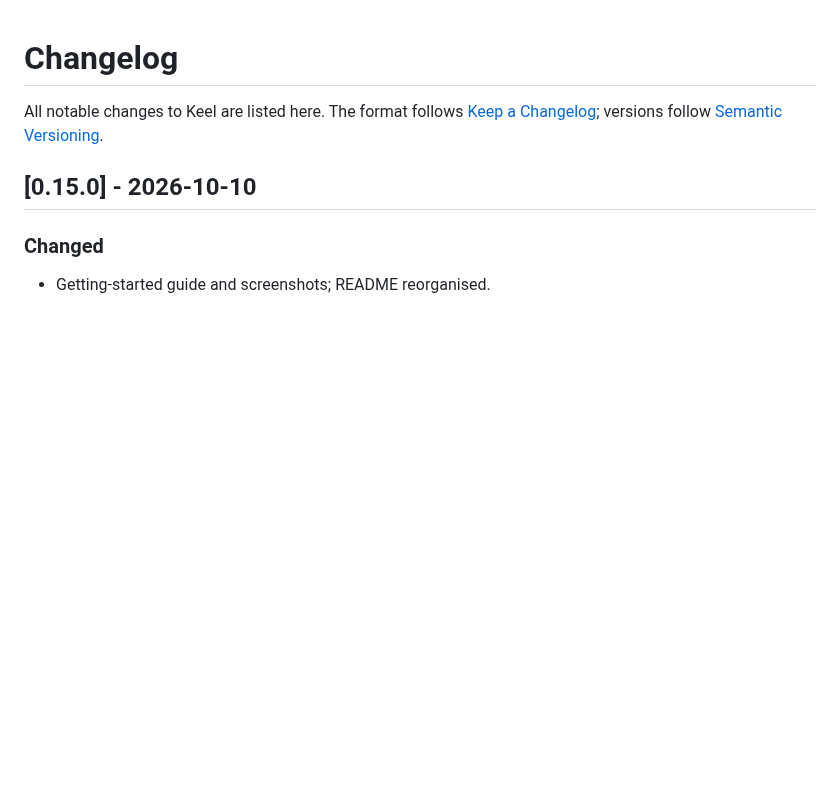
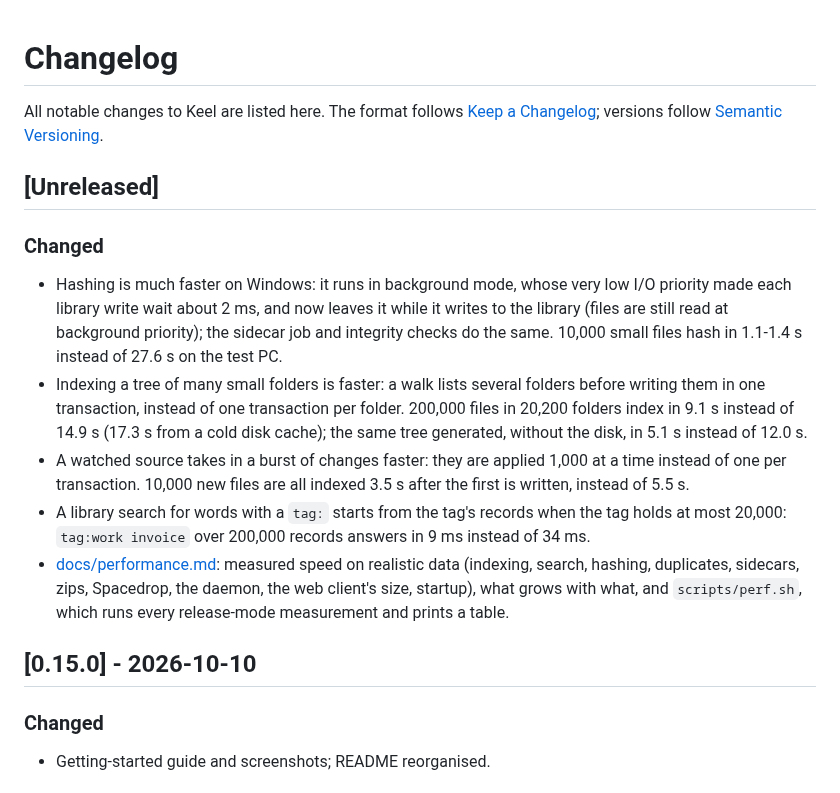
Before and after one commit to Runitupshawty/keel, a Markdown page: CHANGELOG.md, the part around the change. Drawn GitHub-style; blank space fills up the shorter version.

```diff
--- a/CHANGELOG.md
+++ b/CHANGELOG.md
@@ -1,6 +1,16 @@
 # Changelog
 
 All notable changes to Keel are listed here. The format follows [Keep a Changelog](https://keepachangelog.com/en/1.1.0/); versions follow [Semantic Versioning](https://semver.org/).
+
+## [Unreleased]
+
+### Changed
+
+- Hashing is much faster on Windows: it runs in background mode, whose very low I/O priority made each library write wait about 2 ms, and now leaves it while it writes to the library (files are still read at background priority); the sidecar job and integrity checks do the same. 10,000 small files hash in 1.1-1.4 s instead of 27.6 s on the test PC.
+- Indexing a tree of many small folders is faster: a walk lists several folders before writing them in one transaction, instead of one transaction per folder. 200,000 files in 20,200 folders index in 9.1 s instead of 14.9 s (17.3 s from a cold disk cache); the same tree generated, without the disk, in 5.1 s instead of 12.0 s.
+- A watched source takes in a burst of changes faster: they are applied 1,000 at a time instead of one per transaction. 10,000 new files are all indexed 3.5 s after the first is written, instead of 5.5 s.
+- A library search for words with a `tag:` starts from the tag's records when the tag holds at most 20,000: `tag:work invoice` over 200,000 records answers in 9 ms instead of 34 ms.
+- [docs/performance.md](docs/performance.md): measured speed on realistic data (indexing, search, hashing, duplicates, sidecars, zips, Spacedrop, the daemon, the web client's size, startup), what grows with what, and `scripts/perf.sh`, which runs every release-mode measurement and prints a table.
 
 ## [0.15.0] - 2026-10-10
 
```
Also changed, not shown: README.md (+1 -0 lines), docs/performance.md (added, +90 -0 lines).
